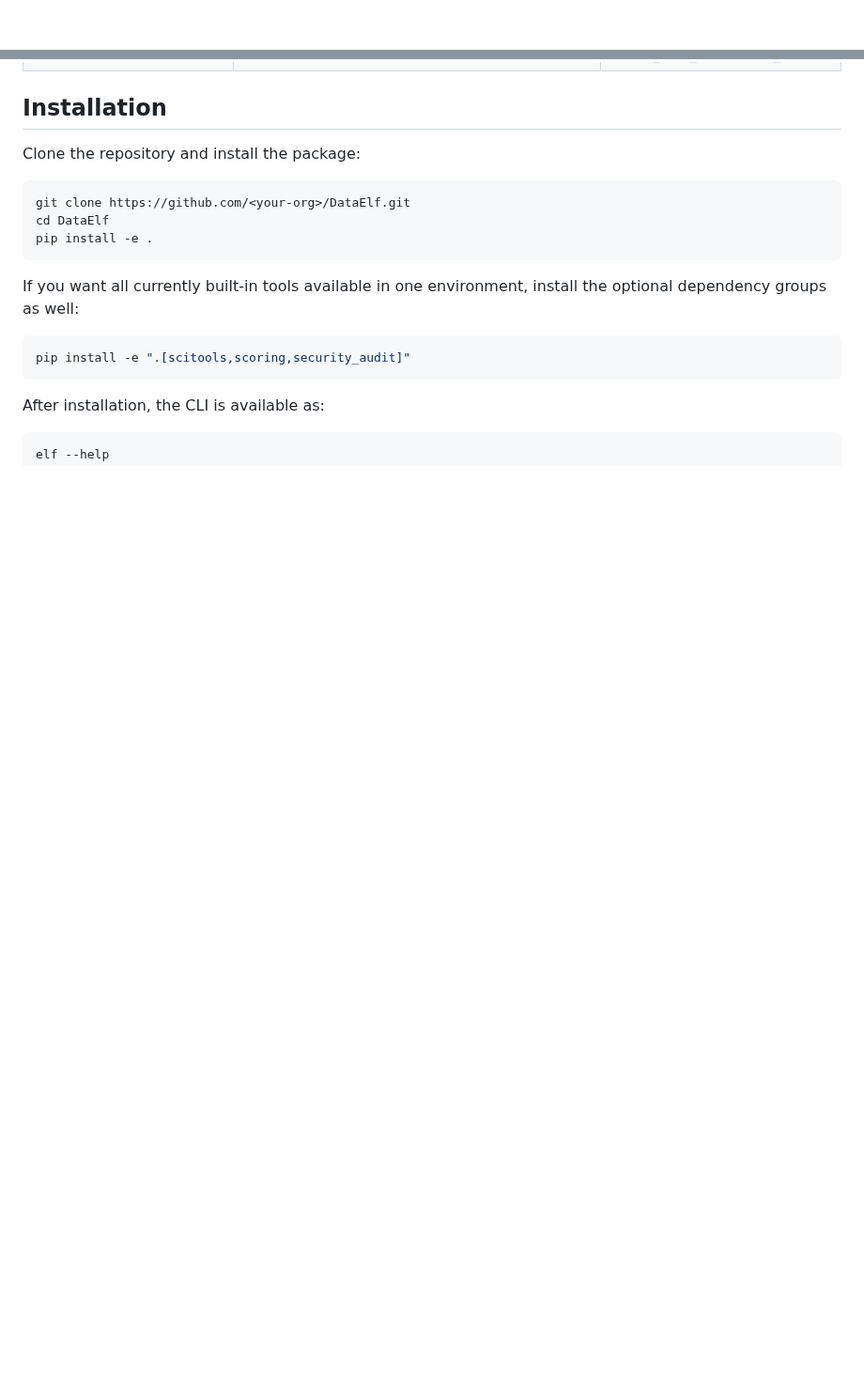
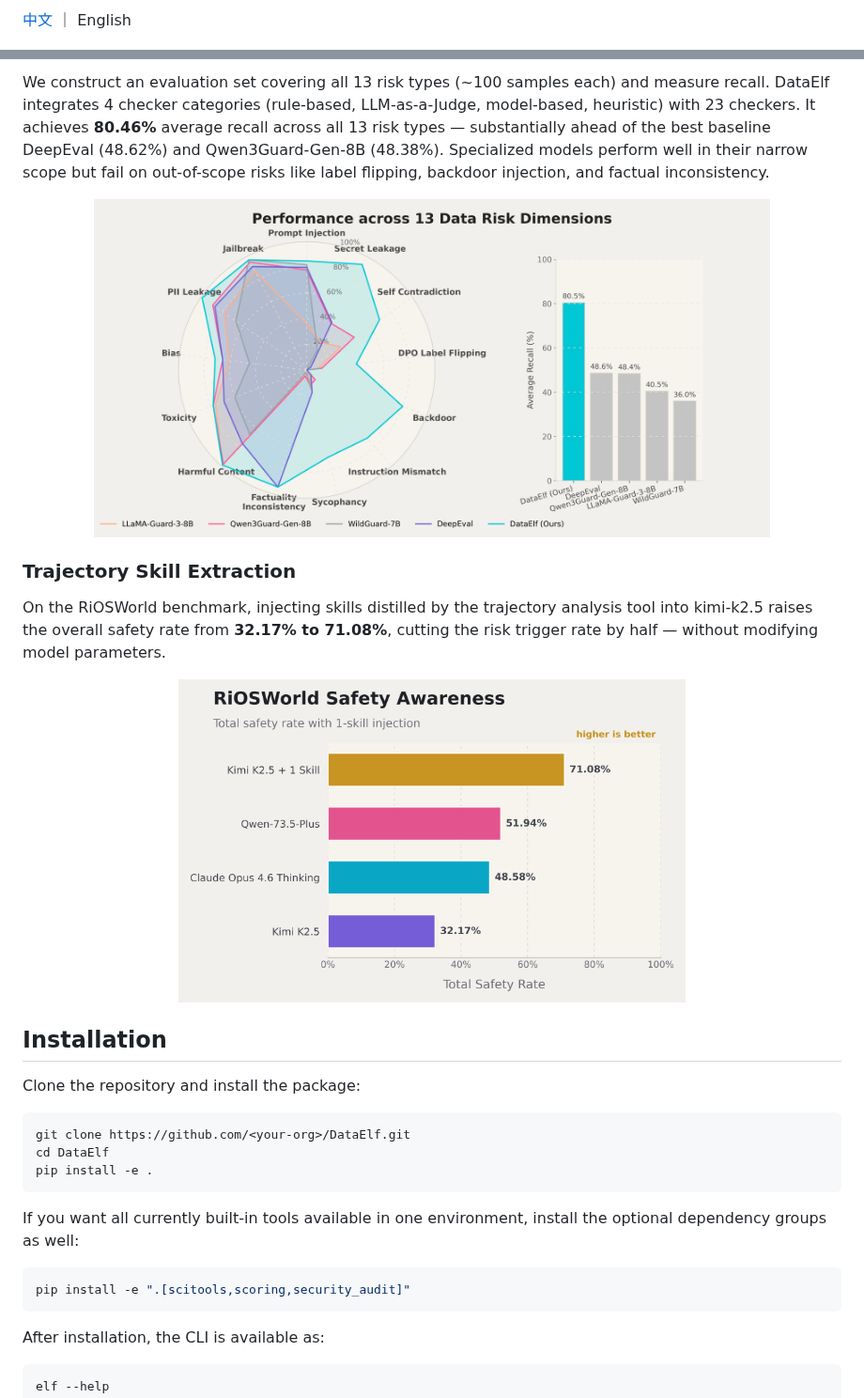
Before and after one commit to AI45Lab/DataElf, a Markdown page: README.md, 2 parts joined by grey strips. Shown at 94% size. GitHub-like rendering; pictures changed too: RiOSWorld_Skill_Safety.png (added), recall_data_risk.png (added); blank space fills up the shorter version.

```diff
--- a/README.md
+++ b/README.md
@@ -1,3 +1,5 @@
+[中文](./README_CN.md) ｜ English
+
 <p align="center">
   <img src="./DataElf_logo.jpeg" alt="DataElf logo" width="320" />
 </p>
@@ -33,3 +50,16 @@ DataElf currently ships with these built-in tools:
+We construct an evaluation set covering all 13 risk types (~100 samples each) and measure recall. DataElf integrates 4 checker categories (rule-based, LLM-as-a-Judge, model-based, heuristic) with 23 checkers. It achieves **80.46%** average recall across all 13 risk types — substantially ahead of the best baseline DeepEval (48.62%) and Qwen3Guard-Gen-8B (48.38%). Specialized models perform well in their narrow scope but fail on out-of-scope risks like label flipping, backdoor injection, and factual inconsistency.
+
+<p align="center">
+  <img src="./recall_data_risk.png" alt="Security audit: recall across 13 risk types" width="720" />
+</p>
+
+### Trajectory Skill Extraction
+
+On the RiOSWorld benchmark, injecting skills distilled by the trajectory analysis tool into kimi-k2.5 raises the overall safety rate from **32.17% to 71.08%**, cutting the risk trigger rate by half — without modifying model parameters.
+
+<p align="center">
+  <img src="./RiOSWorld_Skill_Safety.png" alt="Trajectory skill extraction on RiOSWorld" width="540" />
+</p>
 
 ## Installation
 
```
Also changed, not shown: other parts of README.md (+15 -0 lines), README_CN.md (added, +233 -0 lines), selected-vs-full.png (added).
